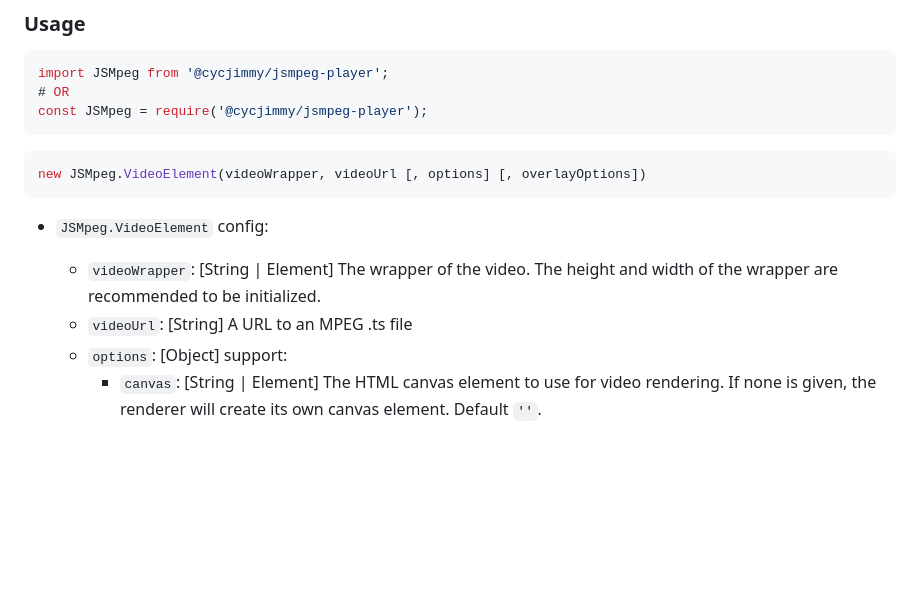
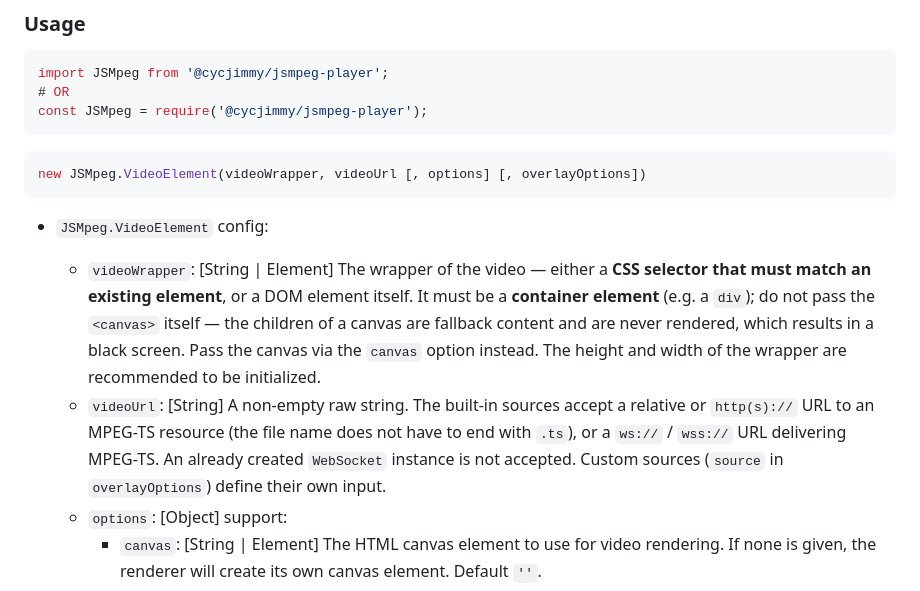
Before and after one commit to cycjimmy/jsmpeg-player, a Markdown page: README.md, the part around the change. Rendered like a GitHub page; blank space fills up the shorter version.

Commit message:
docs: clarify the videoWrapper and videoUrl requirements
The wrapper must be a container element, not a canvas, and a string form
must be a selector matching an existing element. videoUrl is a non-empty
raw string: a relative or http(s) MPEG-TS URL, or a ws/wss stream URL.

refs #26

````diff
--- a/README.md
+++ b/README.md
@@ -39,8 +39,8 @@ new JSMpeg.VideoElement(videoWrapper, videoUrl [, options] [, overlayOptions])
 ```
 
 * `JSMpeg.VideoElement` config:
-  * `videoWrapper`: [String | Element] The wrapper of the video. The height and width of the wrapper are recommended to be initialized.
-  * `videoUrl`: [String] A URL to an MPEG .ts file
+  * `videoWrapper`: [String | Element] The wrapper of the video — either a **CSS selector that must match an existing element**, or a DOM element itself. It must be a **container element** (e.g. a `div`); do not pass the `<canvas>` itself — the children of a canvas are fallback content and are never rendered, which results in a black screen. Pass the canvas via the `canvas` option instead. The height and width of the wrapper are recommended to be initialized.
+  * `videoUrl`: [String] A non-empty raw string. The built-in sources accept a relative or `http(s)://` URL to an MPEG-TS resource (the file name does not have to end with `.ts`), or a `ws://` / `wss://` URL delivering MPEG-TS. An already created `WebSocket` instance is not accepted. Custom sources (`source` in `overlayOptions`) define their own input.
   * `options`: [Object] support:
     * `canvas`: [String | Element] The HTML canvas element to use for video rendering. If none is given, the renderer will create its own canvas element. Default `''`.
     * `poster`: [String] URL to an image to use as the poster to show before the video plays. (Recommended to set it manually)
````
